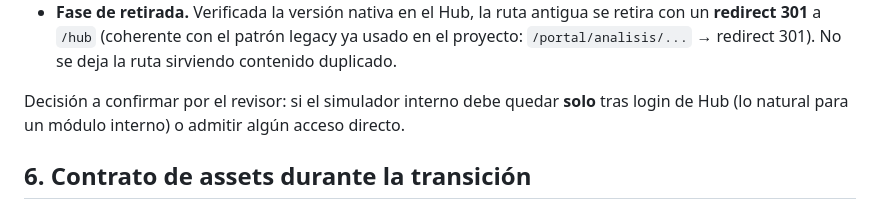
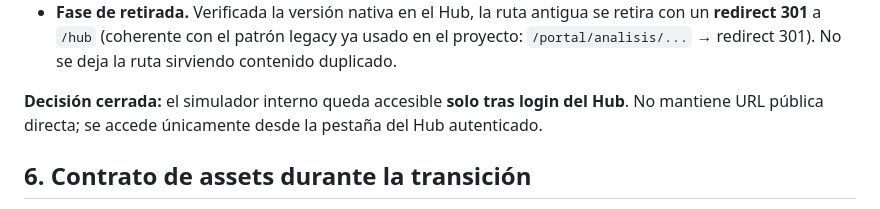
Before and after one commit to adminmc2/prisma_consul, a Markdown page: docs/PROPUESTA-SIMULADOR-NATIVO-HUB.md, the part around one of its changes. Drawn GitHub-style.

```diff
--- a/docs/PROPUESTA-SIMULADOR-NATIVO-HUB.md
+++ b/docs/PROPUESTA-SIMULADOR-NATIVO-HUB.md
@@ -108,8 +108,8 @@ Transición propuesta en dos fases:
   un **redirect 301** a `/hub` (coherente con el patrón legacy ya usado en el proyecto:
   `/portal/analisis/...` → redirect 301). No se deja la ruta sirviendo contenido duplicado.
 
-Decisión a confirmar por el revisor: si el simulador interno debe quedar **solo** tras login
-de Hub (lo natural para un módulo interno) o admitir algún acceso directo.
+**Decisión cerrada:** el simulador interno queda accesible **solo tras login del Hub**. No
+mantiene URL pública directa; se accede únicamente desde la pestaña del Hub autenticado.
 
 ## 6. Contrato de assets durante la transición
 
```
Also changed, not shown: other parts of docs/PROPUESTA-SIMULADOR-NATIVO-HUB.md (+18 -17 lines).
